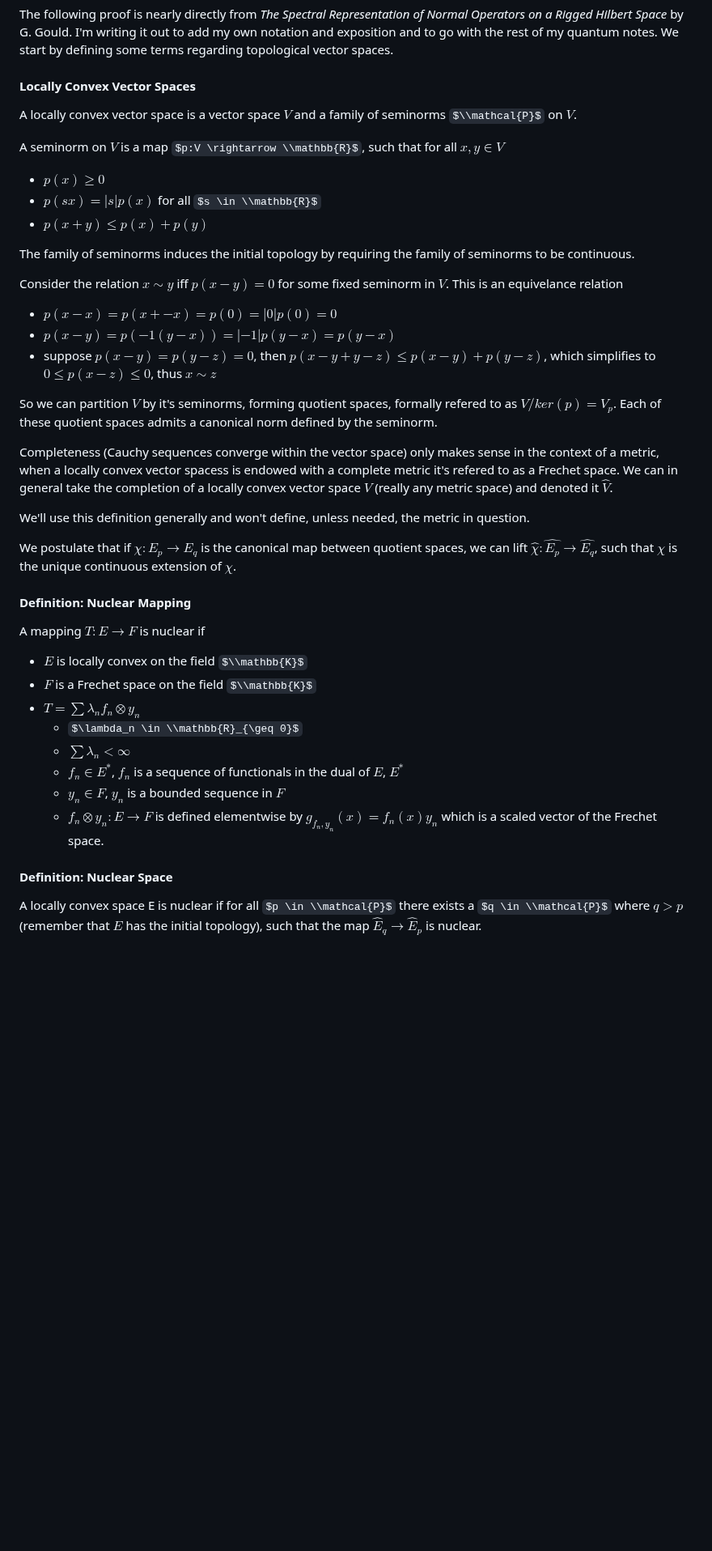
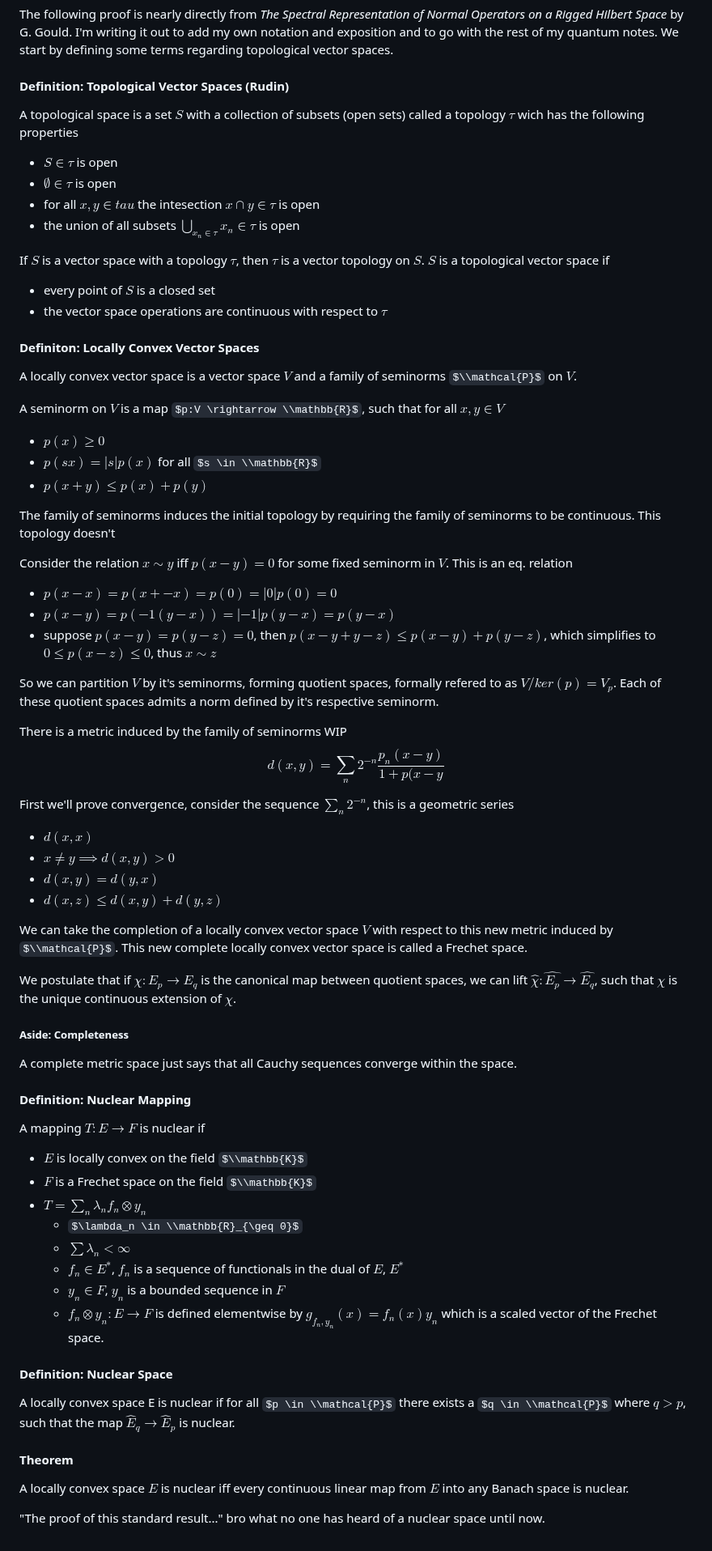
Before and after one commit to KelanuRanganath/kelanuranganath.github.io, a Markdown page: docs/quantum.md, the part around the change. Shown at 81% size. Drawn GitHub-style; some formulas as TeX source; blank space fills up the shorter version.

```diff
--- a/docs/quantum.md
+++ b/docs/quantum.md
@@ -25,7 +25,18 @@ Special thanks to the following people for indulging many hours of questions
 
 The following proof is nearly directly from *The Spectral Representation of Normal Operators on a Rigged Hilbert Space* by G. Gould. I'm writing it out to add my own notation and exposition and to go with the rest of my quantum notes. We start by defining some terms regarding topological vector spaces.
 
-#### Locally Convex Vector Spaces
+#### Definition: Topological Vector Spaces (Rudin)
+A topological space is a set $S$ with a collection of subsets (open sets) called a topology $\tau$ wich has the following properties
+- $S \in \tau$ is open
+- $\emptyset \in \tau$ is open
+- for all $x,y \in tau$ the intesection $x \cap y \in \tau$ is open
+- the union of all subsets $\bigcup_{x_n \in \tau} x_n \in \tau$ is open
+
+If $S$ is a vector space with a topology $\tau$, then $\tau$ is a vector topology on $S$. $S$ is a topological vector space if
+- every point of $S$ is a closed set
+- the vector space operations are continuous with respect to $\tau$
+
+#### Definiton: Locally Convex Vector Spaces
 A locally convex vector space is a vector space $V$ and a family of seminorms $\\mathcal{P}$ on $V$.
 
 A seminorm on $V$ is a map $p:V \rightarrow \\mathbb{R}$, such that for all $x,y\in V$
@@ -33,26 +44,37 @@ A seminorm on $V$ is a map $p:V \rightarrow \\mathbb{R}$, such that for all $x,y
 - $p(sx) = |s|p(x)$ for all $s \in \\mathbb{R}$
 - $p(x+y) \leq p(x) + p(y)$
 
-The family of seminorms induces the initial topology by requiring the family of seminorms to be continuous.
+The family of seminorms induces the initial topology by requiring the family of seminorms to be continuous. This topology doesn't
 
-Consider the relation $x \sim y$ iff $p(x-y) = 0$ for some fixed seminorm in $V$. This is an equivelance relation
+Consider the relation $x \sim y$ iff $p(x-y) = 0$ for some fixed seminorm in $V$. This is an eq. relation
 - $p(x - x) = p(x + -x) = p(0) = |0|p(0) = 0$
 - $p(x-y) = p(-1(y-x)) = |-1|p(y-x) = p(y-x)$
 - suppose $p(x-y) = p(y-z) = 0$, then $p(x-y + y - z) \leq p(x-y) + p(y-z)$, which simplifies to $0 \leq p(x-z) \leq 0$, thus $x \sim z$
 
-So we can partition $V$ by it's seminorms, forming quotient spaces, formally refered to as $V/ ker(p) = V_p$. Each of these quotient spaces admits a canonical norm defined by the seminorm.
+So we can partition $V$ by it's seminorms, forming quotient spaces, formally refered to as $V/ ker(p) = V_p$. Each of these quotient spaces admits a norm defined by it's respective seminorm.
 
-Completeness (Cauchy sequences converge within the vector space) only makes sense in the context of a metric, when a locally convex vector spacess is endowed with a complete metric it's refered to as a Frechet space. We can in general take the completion of a locally convex vector space $V$ (really any metric space) and denoted it $\hat{V}$.
+There is a metric induced by the family of seminorms WIP
+$$d(x,y) = \sum_n 2^{-n}\frac{p_n(x-y)}{1+p(x-y}$$
 
-We'll use this definition generally and won't define, unless needed, the metric in question.
+First we'll prove convergence, consider the sequence $\sum_n 2^{-n}$, this is a geometric series
+
+- $d(x,x)$
+- $x \neq y \implies d(x,y)>0$
+- $d(x,y) = d(y,x)$
+- $d(x,z) \leq d(x,y) + d(y,z)$
+
+We can take the completion of a locally convex vector space $V$ with respect to this new metric induced by $\\mathcal{P}$. This new complete locally convex vector space is called a Frechet space.
 
 We postulate that if $\chi: E_p \rightarrow E_q$ is the canonical map between quotient spaces, we can lift $\hat{\chi}: \hat{E_p} \rightarrow \hat{E_q}$, such that $\chi$ is the unique continuous extension of $\chi$.
+
+##### Aside: Completeness
+A complete metric space just says that all Cauchy sequences converge within the space.
 
 #### Definition: Nuclear Mapping
 A mapping $T: E \rightarrow F$ is nuclear if
 - $E$ is locally convex on the field $\\mathbb{K}$
 - $F$ is a Frechet space on the field $\\mathbb{K}$
-- $T = \sum \lambda_n f_n \otimes y_n$
+- $T = \sum_n \lambda_n f_n \otimes y_n$
   - $\lambda_n \in \\mathbb{R}_{\geq 0}$
   - $\sum \lambda_n < \infty$
   - $f_n \in E^{\ast}$, $f_n$ is a sequence of functionals in the dual of $E$, $E^{\ast}$
@@ -60,4 +82,9 @@ A mapping $T: E \rightarrow F$ is nuclear if
   - $f_n \otimes y_n:E \rightarrow F$ is defined elementwise by $g_{f_n,y_n}(x) = f_n(x)y_n$ which is a scaled vector of the Frechet space.
 
 #### Definition: Nuclear Space
-A locally convex space E is nuclear if for all $p \in \\mathcal{P}$ there exists a $q \in \\mathcal{P}$ where $q > p$ (remember that $E$ has the initial topology), such that the map $\hat{E}_q \rightarrow \hat{E}_p$ is nuclear.
+A locally convex space E is nuclear if for all $p \in \\mathcal{P}$ there exists a $q \in \\mathcal{P}$ where $q > p$, such that the map $\hat{E}_q \rightarrow \hat{E}_p$ is nuclear.
+
+#### Theorem
+A locally convex space $E$ is nuclear iff every continuous linear map from $E$ into any Banach space is nuclear.
+
+"The proof of this standard result..." bro what no one has heard of a nuclear space until now.
```
